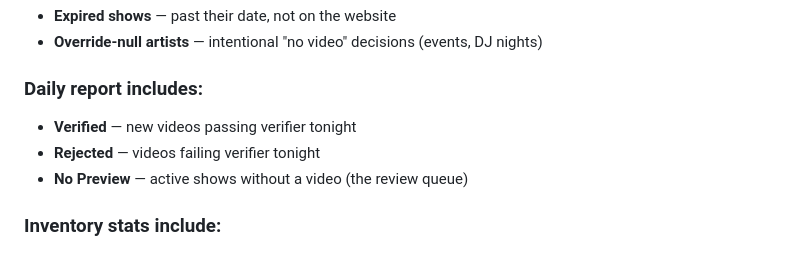
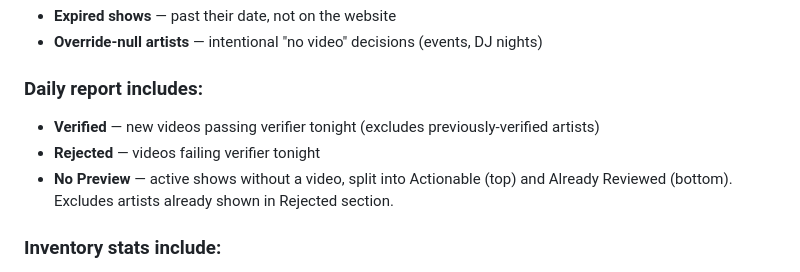
Before and after one commit to philomontbill/cats-cradle-shows, a Markdown page: docs/sop.md, the part around one of its changes. GitHub-like rendering.

```diff
--- a/docs/sop.md
+++ b/docs/sop.md
@@ -145,9 +145,9 @@ Overrides represent human decisions. No automated system — smart filtering, ve
 - **Override-null artists** — intentional "no video" decisions (events, DJ nights)
 
 ### Daily report includes:
-- **Verified** — new videos passing verifier tonight
+- **Verified** — new videos passing verifier tonight (excludes previously-verified artists)
 - **Rejected** — videos failing verifier tonight
-- **No Preview** — active shows without a video (the review queue)
+- **No Preview** — active shows without a video, split into Actionable (top) and Already Reviewed (bottom). Excludes artists already shown in Rejected section.
 
 ### Inventory stats include:
 - All active (non-expired) shows
```
Also changed, not shown: other parts of docs/sop.md (+1 -1 lines), docs/pipeline-walkthrough.md (+27 -11 lines).
